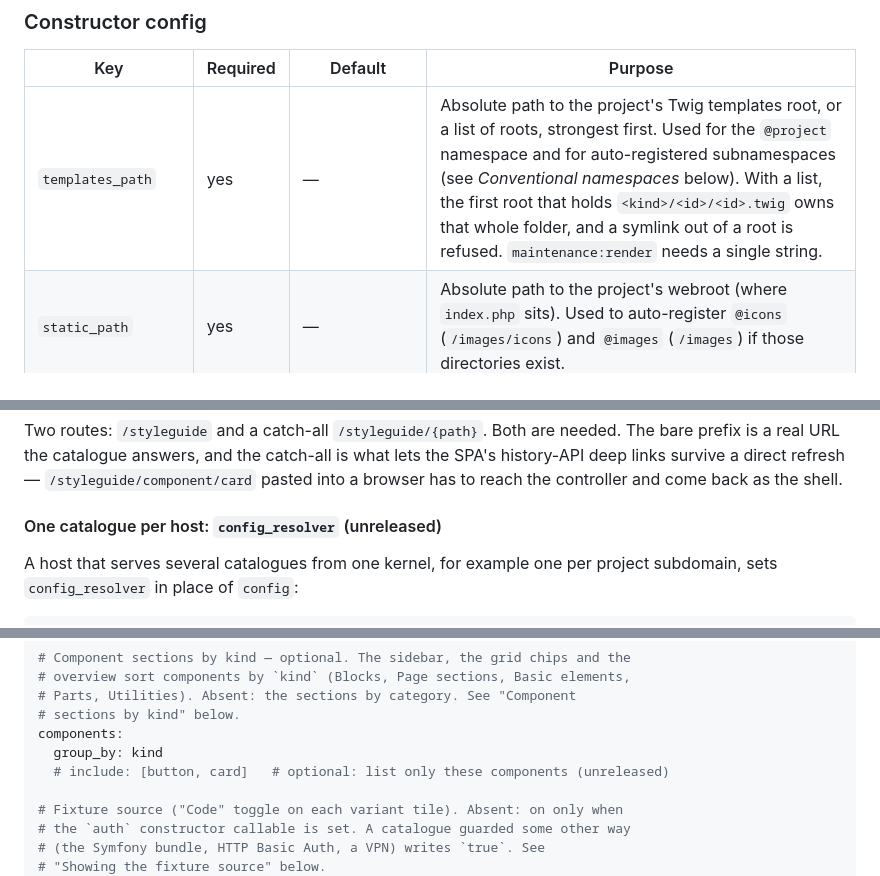
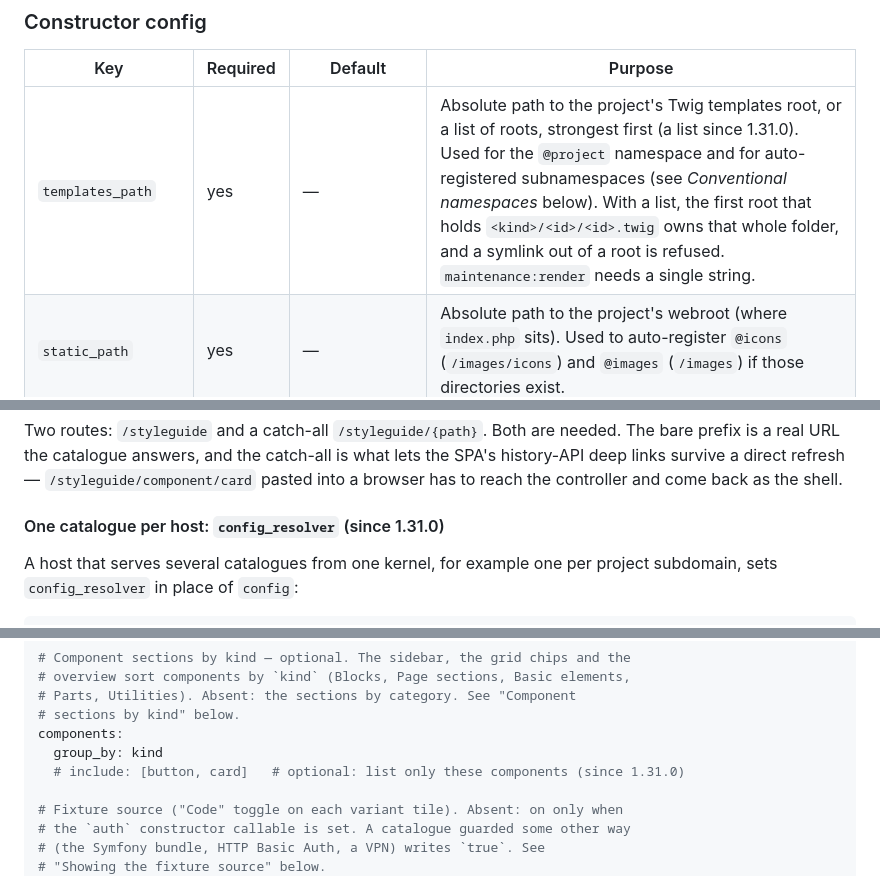
Before and after one commit to parisek/styleguide, a Markdown page: README.md, 3 parts joined by grey strips. Drawn GitHub-style.

```diff
--- a/README.md
+++ b/README.md
@@ -130,7 +130,7 @@ the YAML throws rather than being silently honoured. Full rules:
 
 | Key | Required | Default | Purpose |
 |---|---|---|---|
-| `templates_path` | yes | — | Absolute path to the project's Twig templates root, or a list of roots, strongest first. Used for the `@project` namespace and for auto-registered subnamespaces (see *Conventional namespaces* below). With a list, the first root that holds `<kind>/<id>/<id>.twig` owns that whole folder, and a symlink out of a root is refused. `maintenance:render` needs a single string. |
+| `templates_path` | yes | — | Absolute path to the project's Twig templates root, or a list of roots, strongest first (a list since 1.31.0). Used for the `@project` namespace and for auto-registered subnamespaces (see *Conventional namespaces* below). With a list, the first root that holds `<kind>/<id>/<id>.twig` owns that whole folder, and a symlink out of a root is refused. `maintenance:render` needs a single string. |
 | `static_path` | yes | — | Absolute path to the project's webroot (where `index.php` sits). Used to auto-register `@icons` (`/images/icons`) and `@images` (`/images`) if those directories exist. |
 | `config_yaml` | yes | — | Absolute path to `styleguide.yaml`. Missing file ≠ error — yaml just resolves to `[]` and the overview screen renders empty sections. |
 | `default_locale` | no | `'en'` | Two-letter code used by the SPA shell and forwarded to `Renderer` as `langcode`. Also drives the bundled `TypographyExtension`'s per-language typesetting (>= `parisek/twig-typography` 1.3) — passed as its locale resolver, so `|typography` applies the resolved language's quote/dash/spacing conventions without any extra config. |
@@ -274,7 +274,7 @@ styleguide:
 
 Two routes: `/styleguide` and a catch-all `/styleguide/{path}`. Both are needed. The bare prefix is a real URL the catalogue answers, and the catch-all is what lets the SPA's history-API deep links survive a direct refresh — `/styleguide/component/card` pasted into a browser has to reach the controller and come back as the shell.
 
-#### One catalogue per host: `config_resolver` (unreleased)
+#### One catalogue per host: `config_resolver` (since 1.31.0)
 
 A host that serves several catalogues from one kernel, for example one per project subdomain, sets `config_resolver` in place of `config`:
 
@@ -561,7 +561,7 @@ pages:
 # sections by kind" below.
 components:
   group_by: kind
-  # include: [button, card]   # optional: list only these components (unreleased)
+  # include: [button, card]   # optional: list only these components (since 1.31.0)
 
 # Fixture source ("Code" toggle on each variant tile). Absent: on only when
 # the `auth` constructor callable is set. A catalogue guarded some other way
```
Also changed, not shown: other parts of README.md (+2 -2 lines), docs/API.md (+5 -5 lines).
